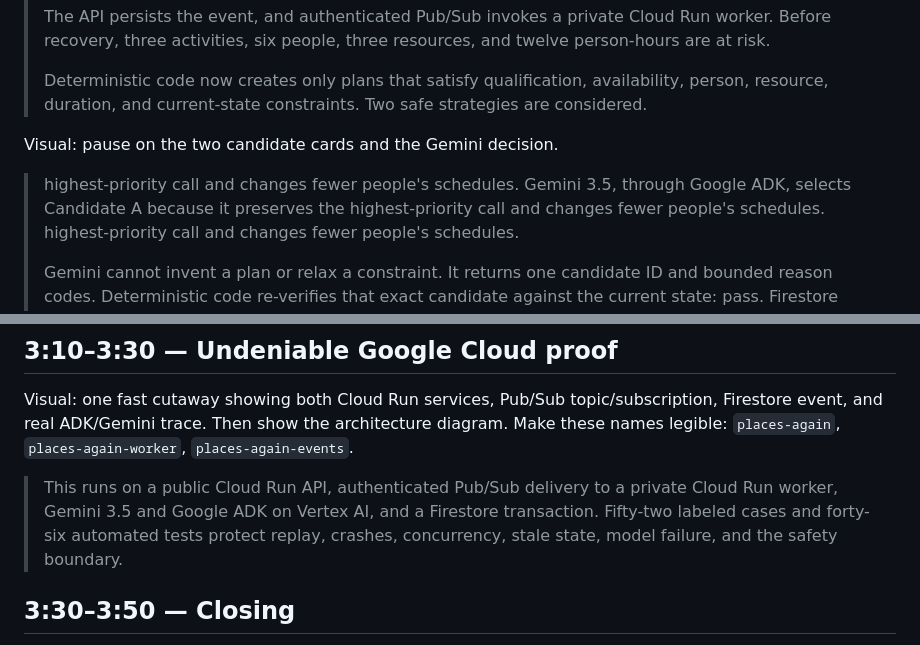
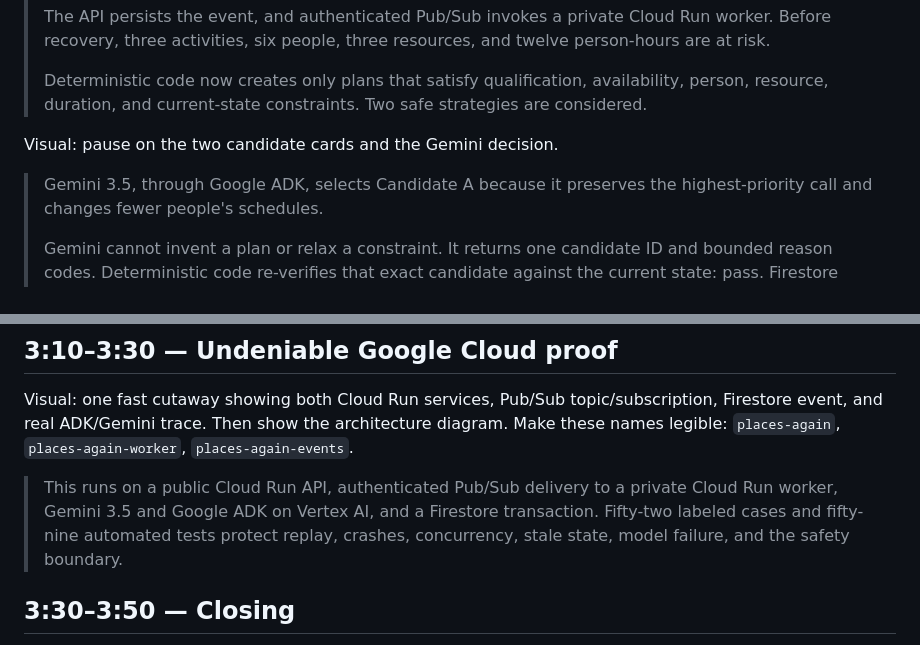
Before and after one commit to rarescos-pixel/places-again, a Markdown page: docs/demo-script.md, 2 parts joined by grey strips. GitHub-like rendering.

Commit message:
Fix final demo script consistency

```diff
--- a/docs/demo-script.md
+++ b/docs/demo-script.md
@@ -44,9 +44,7 @@ timeline visible. Do not click anything else until terminal state.
 
 Visual: pause on the two candidate cards and the Gemini decision.
 
-> highest-priority call and changes fewer people's schedules.
 > Gemini 3.5, through Google ADK, selects Candidate A because it preserves the
-> highest-priority call and changes fewer people's schedules.
 > highest-priority call and changes fewer people's schedules.
 >
 > Gemini cannot invent a plan or relax a constraint. It returns one candidate
@@ -109,7 +107,7 @@ architecture diagram. Make these names legible: `places-again`,
 
 > This runs on a public Cloud Run API, authenticated Pub/Sub delivery to a
 > private Cloud Run worker, Gemini 3.5 and Google ADK on Vertex AI, and a
-> Firestore transaction. Fifty-two labeled cases and forty-six automated tests
+> Firestore transaction. Fifty-two labeled cases and fifty-nine automated tests
 > protect replay, crashes, concurrency, stale state, model failure, and the
 > safety boundary.
 
```
